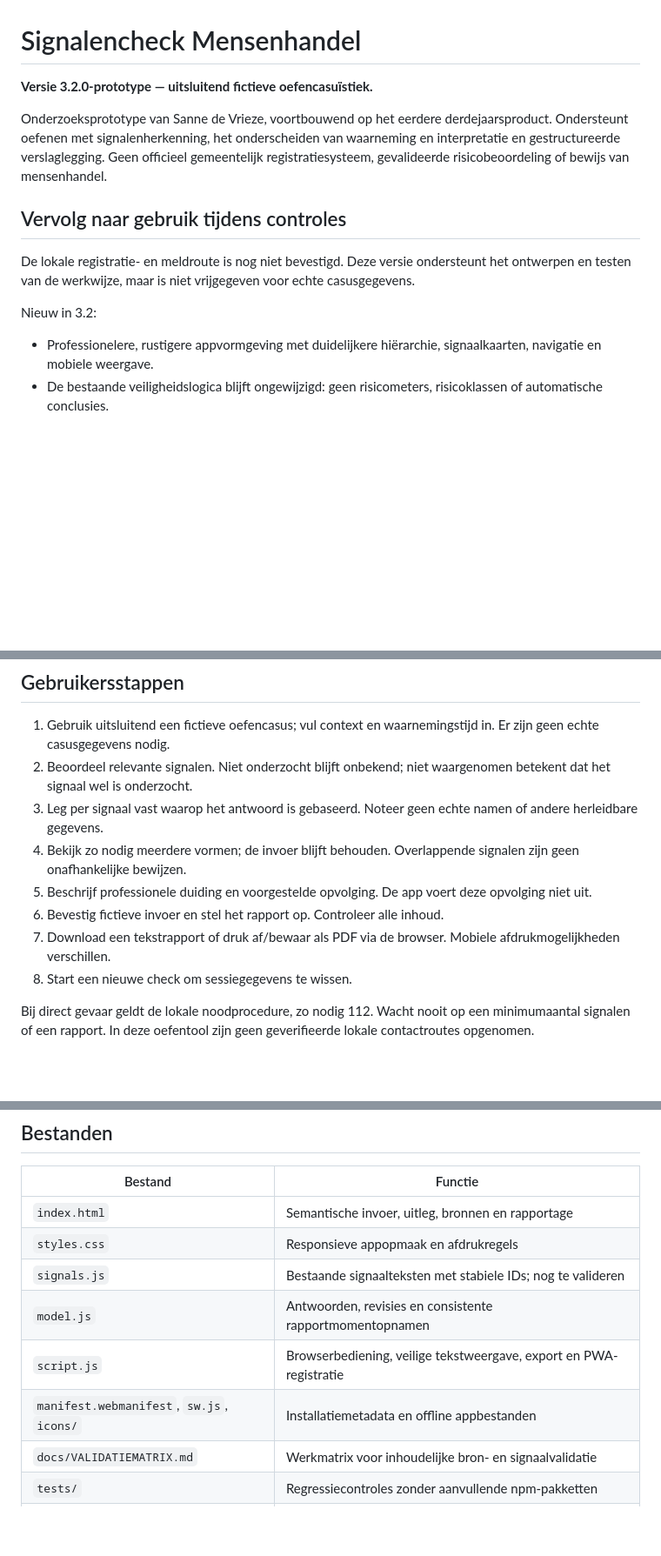
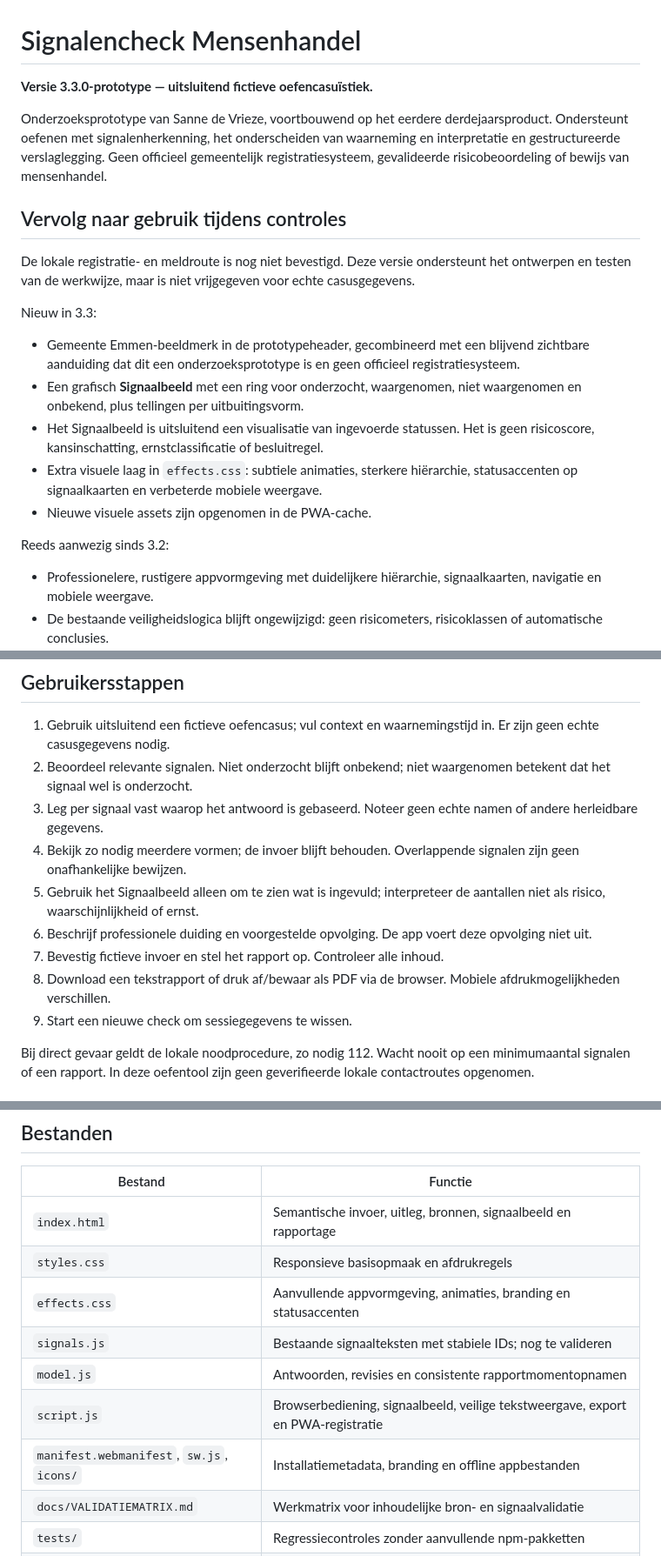
Before and after one commit to sannedevrieze94-alt/signalencheck_mensenhandelv2, a Markdown page: README.md, 3 parts joined by grey strips. Shown at 87% size. Rendered like a GitHub page; blank space fills up the shorter version.

Commit message:
Documenteer signaalbeeld, branding en versie 3.3

```diff
--- a/README.md
+++ b/README.md
@@ -1,6 +1,6 @@
 # Signalencheck Mensenhandel
 
-**Versie 3.2.0-prototype — uitsluitend fictieve oefencasuïstiek.**
+**Versie 3.3.0-prototype — uitsluitend fictieve oefencasuïstiek.**
 
 Onderzoeksprototype van Sanne de Vrieze, voortbouwend op het eerdere derdejaarsproduct. Ondersteunt oefenen met signalenherkenning, het onderscheiden van waarneming en interpretatie en gestructureerde verslaglegging. Geen officieel gemeentelijk registratiesysteem, gevalideerde risicobeoordeling of bewijs van mensenhandel.
 
@@ -8,7 +8,14 @@ Onderzoeksprototype van Sanne de Vrieze, voortbouwend op het eerdere derdejaarsp
 
 De lokale registratie- en meldroute is nog niet bevestigd. Deze versie ondersteunt het ontwerpen en testen van de werkwijze, maar is niet vrijgegeven voor echte casusgegevens.
 
-Nieuw in 3.2:
+Nieuw in 3.3:
+- Gemeente Emmen-beeldmerk in de prototypeheader, gecombineerd met een blijvend zichtbare aanduiding dat dit een onderzoeksprototype is en geen officieel registratiesysteem.
+- Een grafisch **Signaalbeeld** met een ring voor onderzocht, waargenomen, niet waargenomen en onbekend, plus tellingen per uitbuitingsvorm.
+- Het Signaalbeeld is uitsluitend een visualisatie van ingevoerde statussen. Het is geen risicoscore, kansinschatting, ernstclassificatie of besluitregel.
+- Extra visuele laag in `effects.css`: subtiele animaties, sterkere hiërarchie, statusaccenten op signaalkaarten en verbeterde mobiele weergave.
+- Nieuwe visuele assets zijn opgenomen in de PWA-cache.
+
+Reeds aanwezig sinds 3.2:
 - Professionelere, rustigere appvormgeving met duidelijkere hiërarchie, signaalkaarten, navigatie en mobiele weergave.
 - De bestaande veiligheidslogica blijft ongewijzigd: geen risicometers, risicoklassen of automatische conclusies.
 - `docs/VALIDATIEMATRIX.md` bevat een werkmatrix voor alle 60 stabiele signaal-ID's.
@@ -55,10 +62,11 @@ Publiceer pas een beoordeelde versie. Deze wijziging configureert of publiceert
 2. Beoordeel relevante signalen. Niet onderzocht blijft onbekend; niet waargenomen betekent dat het signaal wel is onderzocht.
 3. Leg per signaal vast waarop het antwoord is gebaseerd. Noteer geen echte namen of andere herleidbare gegevens.
 4. Bekijk zo nodig meerdere vormen; de invoer blijft behouden. Overlappende signalen zijn geen onafhankelijke bewijzen.
-5. Beschrijf professionele duiding en voorgestelde opvolging. De app voert deze opvolging niet uit.
-6. Bevestig fictieve invoer en stel het rapport op. Controleer alle inhoud.
-7. Download een tekstrapport of druk af/bewaar als PDF via de browser. Mobiele afdrukmogelijkheden verschillen.
-8. Start een nieuwe check om sessiegegevens te wissen.
+5. Gebruik het Signaalbeeld alleen om te zien wat is ingevuld; interpreteer de aantallen niet als risico, waarschijnlijkheid of ernst.
+6. Beschrijf professionele duiding en voorgestelde opvolging. De app voert deze opvolging niet uit.
+7. Bevestig fictieve invoer en stel het rapport op. Controleer alle inhoud.
+8. Download een tekstrapport of druk af/bewaar als PDF via de browser. Mobiele afdrukmogelijkheden verschillen.
+9. Start een nieuwe check om sessiegegevens te wissen.
 
 Bij direct gevaar geldt de lokale noodprocedure, zo nodig 112. Wacht nooit op een minimumaantal signalen of een rapport. In deze oefentool zijn geen geverifieerde lokale contactroutes opgenomen.
 
@@ -113,12 +121,13 @@ Voor echte casussen zijn eerst gemeentelijke werkafspraken, inhoudelijke validat
 
 | Bestand | Functie |
 |---|---|
-| `index.html` | Semantische invoer, uitleg, bronnen en rapportage |
-| `styles.css` | Responsieve appopmaak en afdrukregels |
+| `index.html` | Semantische invoer, uitleg, bronnen, signaalbeeld en rapportage |
+| `styles.css` | Responsieve basisopmaak en afdrukregels |
+| `effects.css` | Aanvullende appvormgeving, animaties, branding en statusaccenten |
 | `signals.js` | Bestaande signaalteksten met stabiele IDs; nog te valideren |
 | `model.js` | Antwoorden, revisies en consistente rapportmomentopnamen |
-| `script.js` | Browserbediening, veilige tekstweergave, export en PWA-registratie |
-| `manifest.webmanifest`, `sw.js`, `icons/` | Installatiemetadata en offline appbestanden |
+| `script.js` | Browserbediening, signaalbeeld, veilige tekstweergave, export en PWA-registratie |
+| `manifest.webmanifest`, `sw.js`, `icons/` | Installatiemetadata, branding en offline appbestanden |
 | `docs/VALIDATIEMATRIX.md` | Werkmatrix voor inhoudelijke bron- en signaalvalidatie |
 | `tests/` | Regressiecontroles zonder aanvullende npm-pakketten |
 | `docs/` | Onderzoeksverantwoording en handmatige acceptatiecriteria |
```
Also changed, not shown: other parts of README.md (+3 -3 lines).
